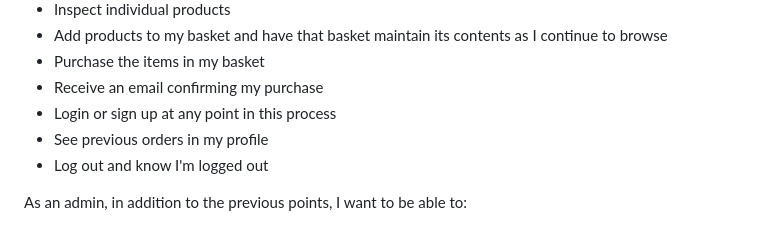
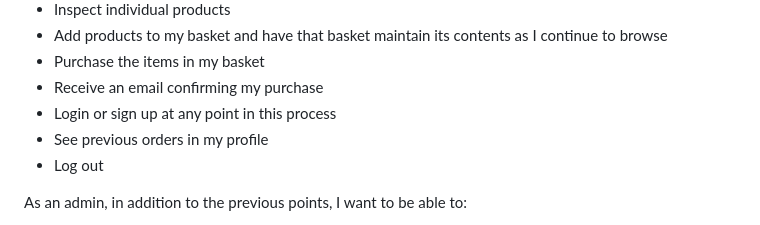
Before and after one commit to stevecook23/foodshop, a Markdown page: README.md, the part around the change. Rendered like a GitHub page.

```diff
--- a/README.md
+++ b/README.md
@@ -14,7 +14,7 @@ As a user, I want to be able to:
 + Receive an email confirming my purchase
 + Login or sign up at any point in this process
 + See previous orders in my profile
-+ Log out and know I'm logged out
++ Log out
 
 As an admin, in addition to the previous points, I want to be able to:
 + Add products to the store
```
